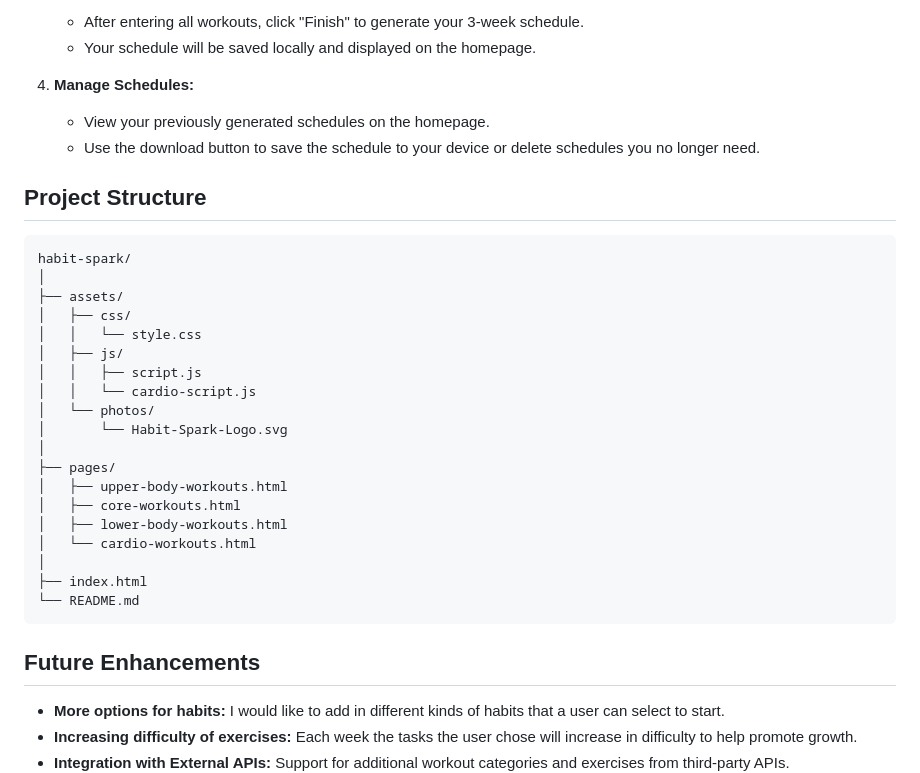
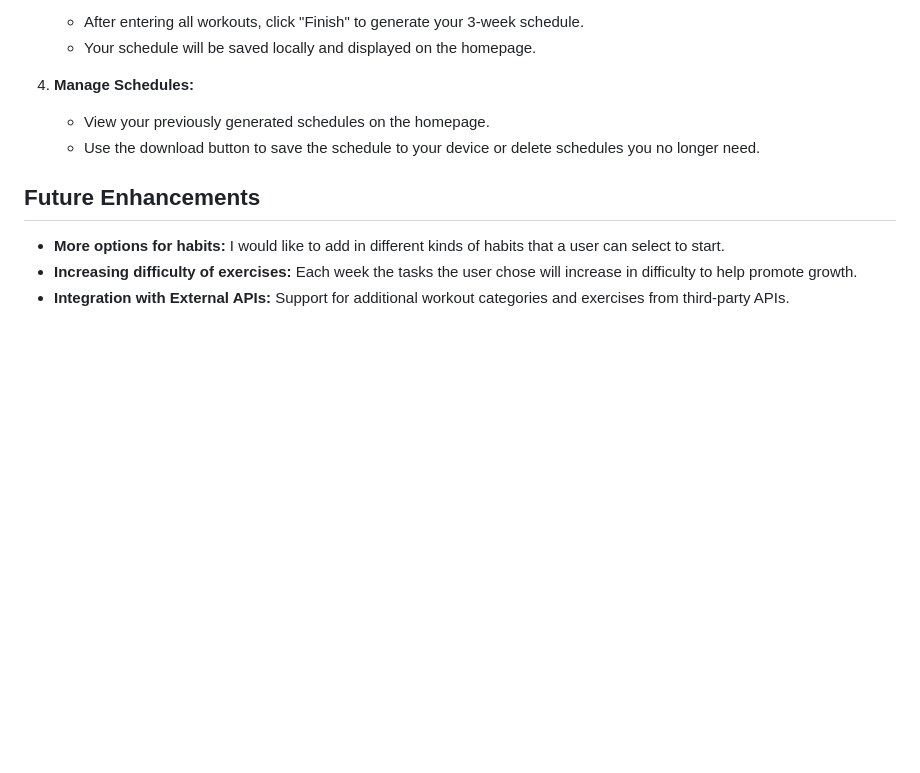
Before and after one commit to Redwolf917/Habit-Spark, a Markdown page: README.md, the part around the change. GitHub-like rendering; blank space fills up the shorter version.

````diff
--- a/README.md
+++ b/README.md
@@ -65,30 +65,6 @@ To run the app locally, you will need:
    - View your previously generated schedules on the homepage.
    - Use the download button to save the schedule to your device or delete schedules you no longer need.
 
-## Project Structure
-
-```
-habit-spark/
-│
-├── assets/
-│   ├── css/
-│   │   └── style.css
-│   ├── js/
-│   │   ├── script.js
-│   │   └── cardio-script.js
-│   └── photos/
-│       └── Habit-Spark-Logo.svg
-│
-├── pages/
-│   ├── upper-body-workouts.html
-│   ├── core-workouts.html
-│   ├── lower-body-workouts.html
-│   └── cardio-workouts.html
-│
-├── index.html
-└── README.md
-```
-
 ## Future Enhancements
 
 - **More options for habits:** I would like to add in different kinds of habits that a user can select to start.
````
